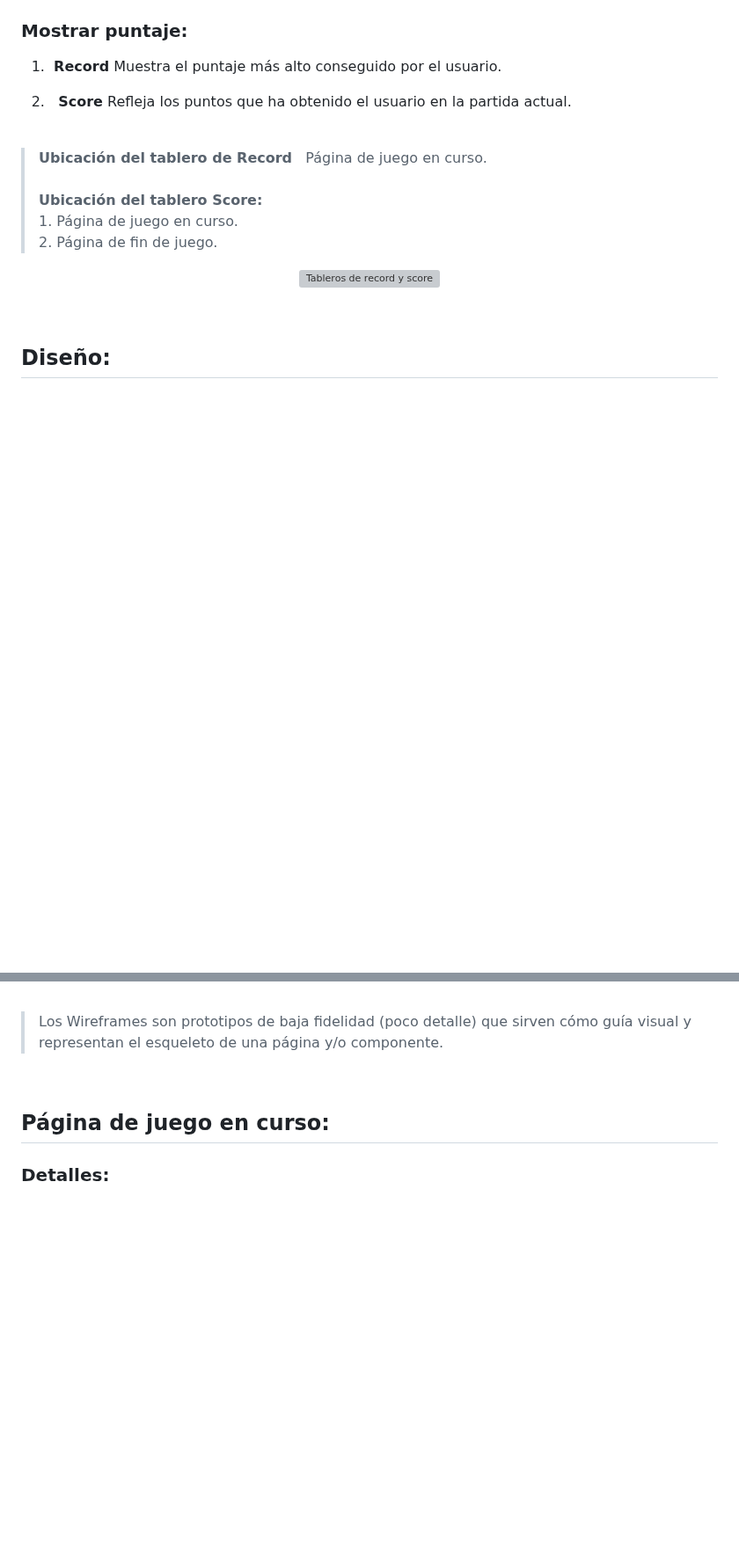
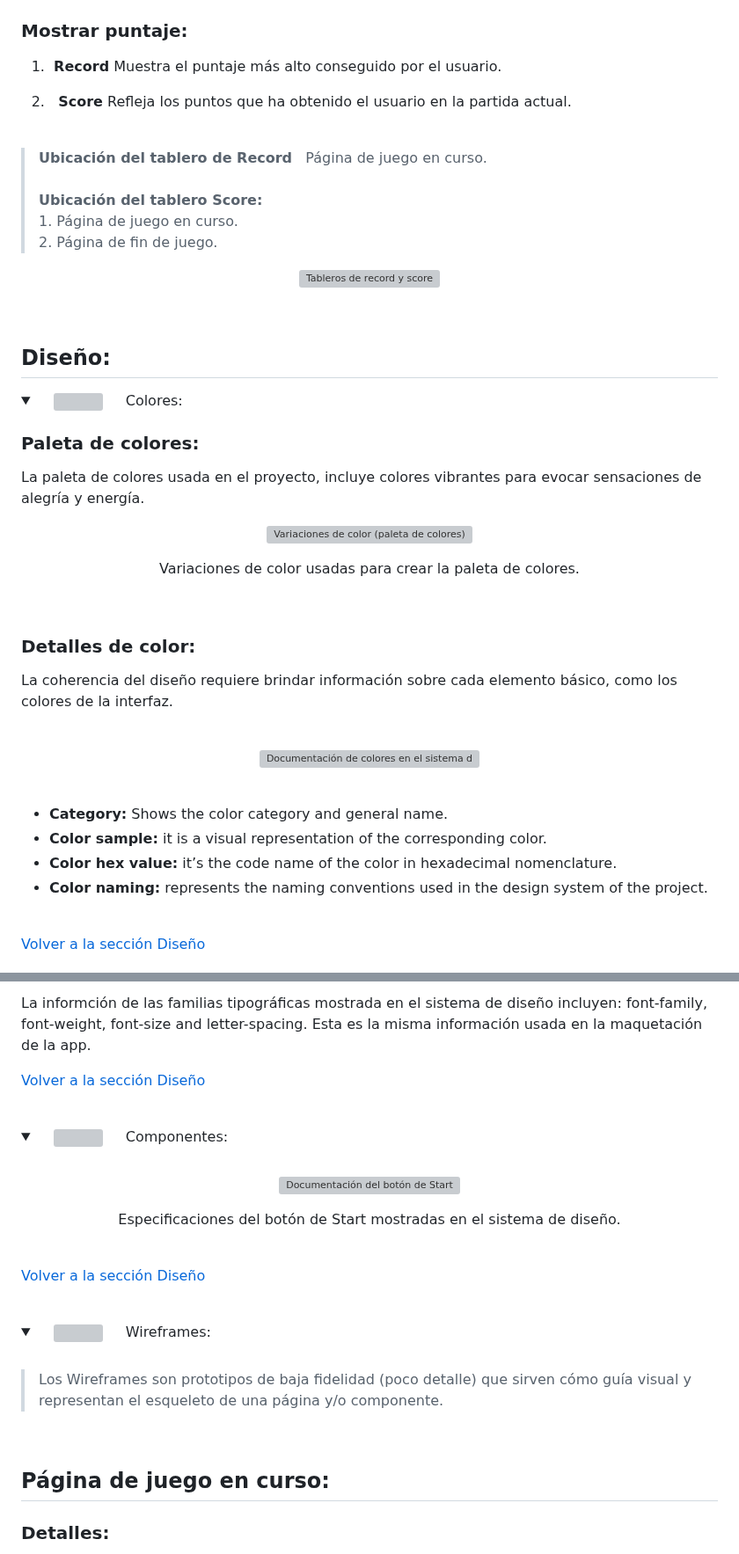
Before and after one commit to Gromarant/GromaSnake, a Markdown page: README.es.md, 2 parts joined by grey strips. Shown at 88% size. Drawn GitHub-style; folded sections open; blank space fills up the shorter version; grey boxes are pictures that could not be loaded.

Commit message:
unify/README.md and README.es.md files

```diff
--- a/README.es.md
+++ b/README.es.md
@@ -96,8 +96,41 @@ Restablece los valores iniciales del juego, dejando en cero el contador de punta
 
 <br>
 
-## Diseño:
+<h2 id="design">Diseño:</h2>
+<details>
+<summary>
+ &nbsp; &nbsp; <img src="src/assets/images/color.svg"/> &nbsp; &nbsp; Colores:
+</summary>
 
+### Paleta de colores:
+La paleta de colores usada en el proyecto, incluye colores vibrantes para evocar sensaciones de alegría y energía.
+
+<p align="center"><img src="src/assets/images/colours.svg" alt="Variaciones de color (paleta de colores)"/></p>
+<p align="center">Variaciones de color usadas para crear la paleta de colores.</p>
+
+<br>
+
+### Detalles de color:
+La coherencia del diseño requiere brindar información sobre cada elemento básico, como los colores de la interfaz.
+
+<br>
+
+<p align="center"><img src="src/assets/images/color_information.svg" alt="Documentación de colores en el sistema de diseño."/></p>
+
+<br>
+
+- **Category:** Shows the color category and general name.
+- **Color sample:** it is a visual representation of the corresponding color.
+- **Color hex value:** it’s the code name of the color in hexadecimal nomenclature.
+- **Color naming:** represents the naming conventions used in the design system of the project.
+
+<br>
+
+<a href="#design">Volver a la sección Diseño</a>
+
+</details>
+
+<br>
 
 <details>
 <summary>
@@ -105,3 +152,32 @@ Restablece los valores iniciales del juego, dejando en cero el contador de punta
+La informción de las familias tipográficas mostrada en el sistema de diseño incluyen: font-family, font-weight, font-size and letter-spacing. Esta es la misma información usada en la maquetación de la app.
+<br>
+
+<a href="#design">Volver a la sección Diseño</a>
+
+</details>
+
+<br>
+
+<details>
+<summary>
+ &nbsp; &nbsp; <img src="src/assets/images/components.svg"/> &nbsp; &nbsp; Componentes:
+</summary>
+<br>
+
+<p align="center"><img src="src/assets/images/buttons_specifications.svg" alt="Documentación del botón de Start"/></p>
+<p align="center">Especificaciones del botón de Start mostradas en el sistema de diseño.</p>
+
+<br>
+
+<a href="#design">Volver a la sección Diseño</a>
+
+</details>
+
+<br>
+
+<details>
+<summary>
+ &nbsp; &nbsp; <img src="src/assets/images/wireframe.svg"/> &nbsp; &nbsp;  Wireframes:
 </summary>
 
 <br>
```
Also changed, not shown: other parts of README.es.md (+71 -7 lines), README.md (+8 -8 lines).
